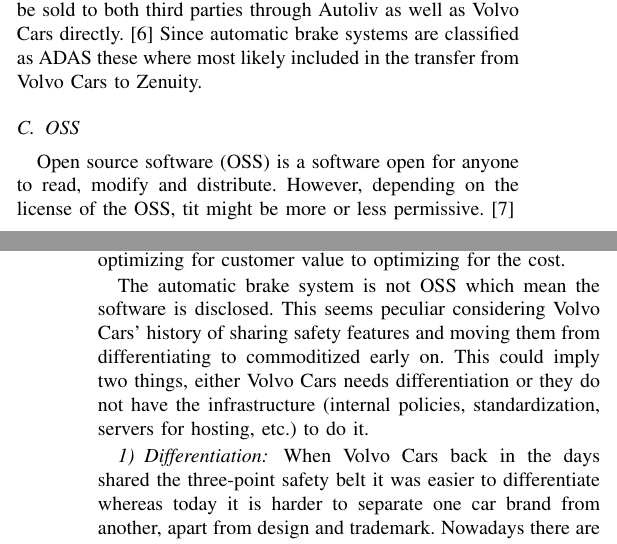
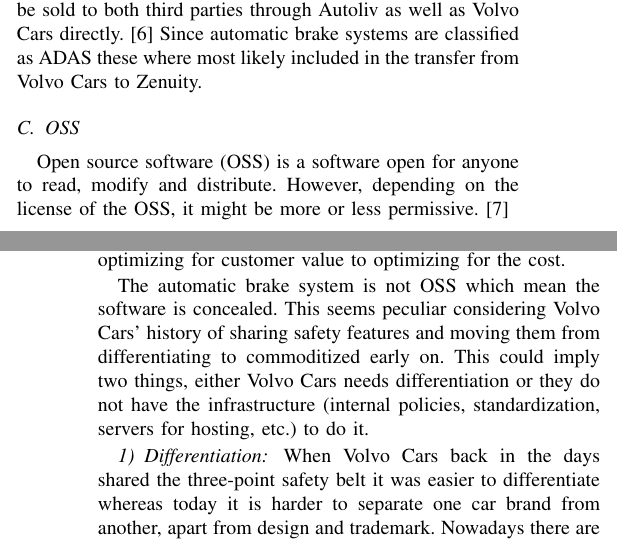
Before and after one commit to emilwihlander/ETSF25, a LaTeX paper (main.tex): two parts of the columns of pages 1 and 3 of 7, joined at a grey line, cut so that both start at the same text. Compiled offline with pdfLaTeX; a missing font is replaced by an installed copy or a similar font; a LaTeX package or settings file that is missing is left out.

Commit message:
final commit

```diff
--- a/main.tex
+++ b/main.tex
@@ -57,7 +57,7 @@
 In April 2017, a joint venture between Volvo Cars and Autoliv started its operations with the purpose to develop autonomous driving and advanced driver assist systems (ADAS). With both Autoliv and Volvo Cars licensing and transferring relevant intellectual property and moving personnel over to Zenuity the development of ADAS functions moved from in-house development to a separate unit. Zenuity's software will be sold to both third parties through Autoliv as well as Volvo Cars directly. \cite{ZenuityLaunch} Since automatic brake systems are classified as ADAS these where most likely included in the transfer from Volvo Cars to Zenuity.
 
 \subsection{OSS}
-Open source software (OSS) is a software open for anyone to read, modify and distribute. However, depending on the license of the OSS, tit might be more or less permissive. \cite{OSS}
+Open source software (OSS) is a software open for anyone to read, modify and distribute. However, depending on the license of the OSS, it might be more or less permissive. \cite{OSS}
 
 \subsection{Software Patents}
 Software patents are hard to grasp, from the beginning patents were meant as a legal protection for inventors. Patents could be viewed as a reward and acknowledgment of a scientist's success, dedication and time spent on an invention. The patent itself gave the inventor monopoly of the invention and therefore protects from potential thieves who steal the idea and use it for their own purpose. \cite{SoftwarePatent} At that time, the kind of inventions would typically be a physical product such as post-office drawer lock. \cite{LockPatent}
@@ -102,7 +102,7 @@
 \subsection{Three-Layer product model}
 One of the clear motivators during the initial development back in 2008 is, as presented before, its goal to be seen as the safest car brand. Volvo Cars' choice to release it as standard on all its models also seem to have the same motive. This positioned City Safety in the differentiating functionally layer but as the market has matured two thirds of all car models sold in the US have at least the option of adding city-speed emergency braking. Also, one of Volvo Cars' main competitors, Mercedes-Benz, have chosen to make automatic braking standard in most of its models.  \cite{AEBStatistics} This means that Volvo Car should start the process of moving the basic parts of City Safety from the differentiating functionality layer to the commoditized functionality layer. Thereby moving from optimizing for customer value to optimizing for the cost.
 
-The automatic brake system is not OSS which mean the software is disclosed. This seems peculiar considering Volvo Cars' history of sharing safety features and moving them from differentiating to commoditized early on. This could imply two things, either Volvo Cars needs differentiation or they do not have the infrastructure (internal policies, standardization, servers for hosting, etc.) to do it.
+The automatic brake system is not OSS which mean the software is concealed. This seems peculiar considering Volvo Cars' history of sharing safety features and moving them from differentiating to commoditized early on. This could imply two things, either Volvo Cars needs differentiation or they do not have the infrastructure (internal policies, standardization, servers for hosting, etc.) to do it.
 
 \subsubsection{Differentiation}
 When Volvo Cars back in the days shared the three-point safety belt it was easier to differentiate whereas today it is harder to separate one car brand from another, apart from design and trademark. Nowadays there are some ways to differentiate, e.g. price, reputation, specifications (top velocity, acceleration) or safety. This could be the reason why Volvo Cars is not making the automatic brake system OSS, to have some kind of uniqueness and to strengthen the brand's reputation, i.e. safety first. Despite the fact that the function is moving from differentiating to commoditized, it can still be seen as the former since it is a highly requested feature among consumers. \cite{AEBStatistics,VolvoVision}
```
Also changed, not shown: main.pdf.
